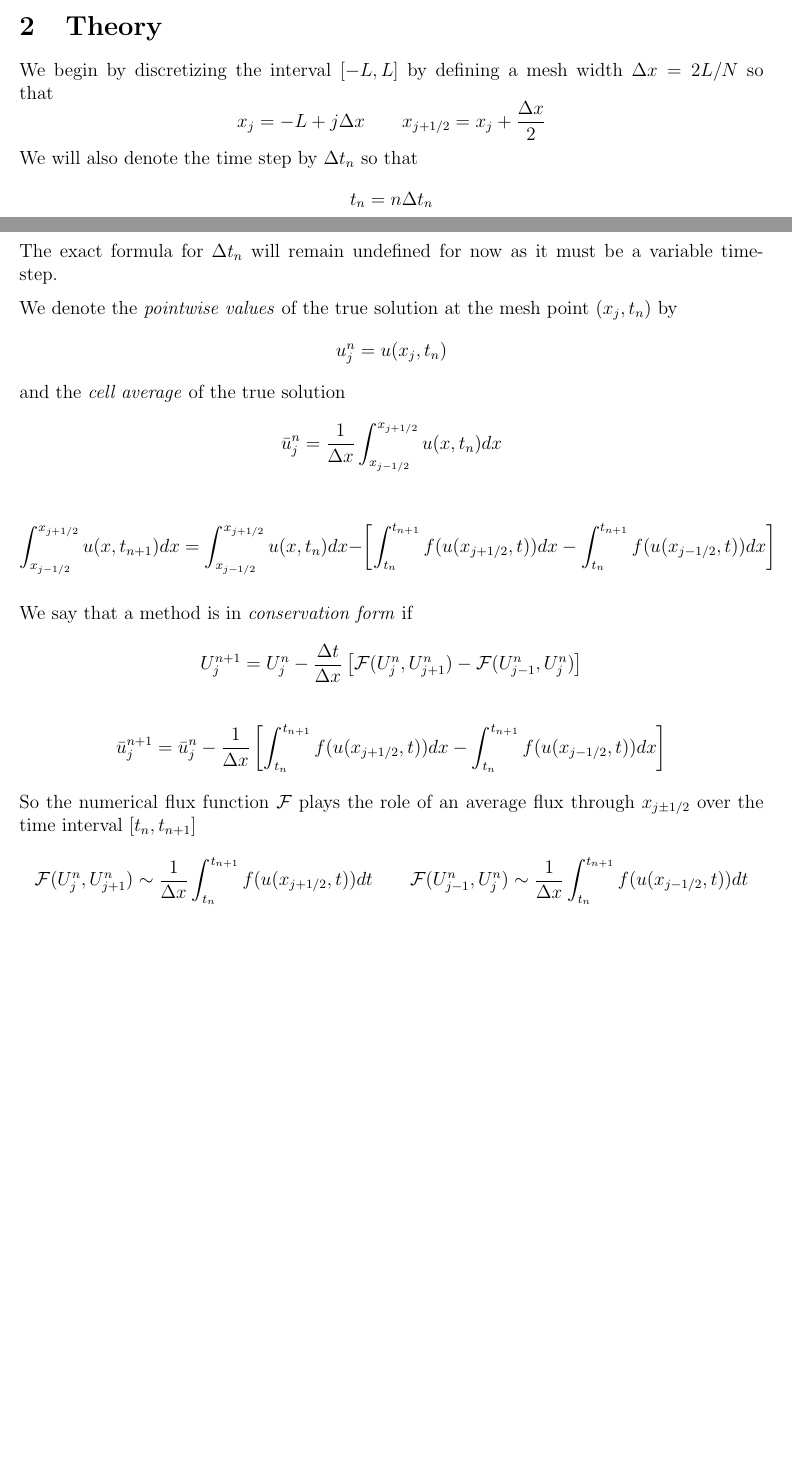
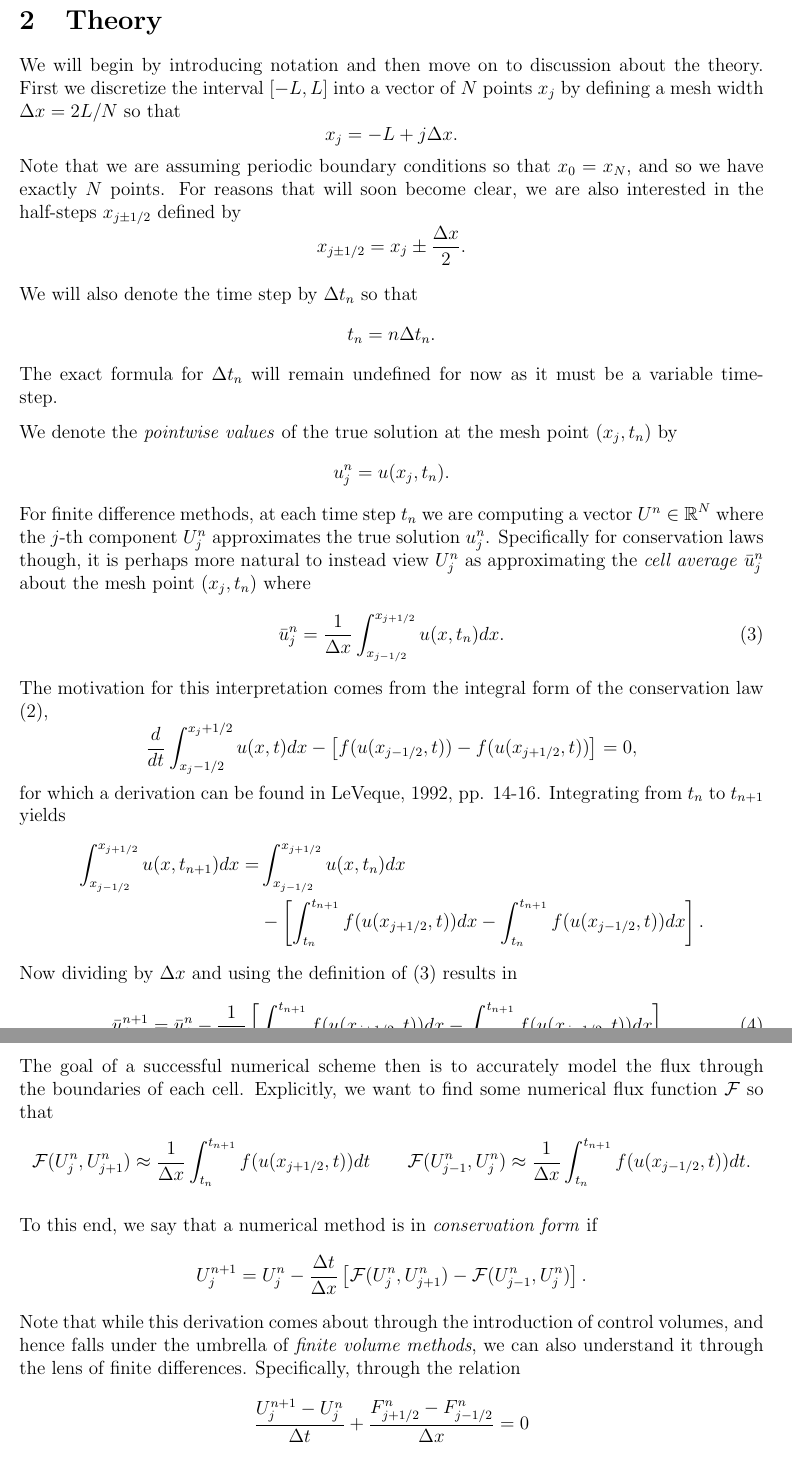
Before and after one commit to agormann/MACM416-project, a LaTeX document (LaTeX/implementation.tex): two parts of pages 1 and 2 of 4 before the commit and two parts of pages 2 and 3 of 5 after it, joined at a grey line, cut so that both start at the same text, the shorter picture padded with empty space. Compiled offline with pdfLaTeX.

Commit message:
rewrote theory

```diff
--- a/LaTeX/implementation.tex
+++ b/LaTeX/implementation.tex
@@ -51,44 +51,60 @@ where $U_{j}^{n} \in \R^N$ denotes the approximation to $u(x_j,t_n)$ at time $t_
 
 The scheme combines upadtes in the spacial domain with time-stepping. Our reasoning for choosing the Lax-Friedrichs scheme is X Y Z. We will be using periodic boundary conditions because UMMMMMMMMMM WAVES.
 
+\pagebreak
 \section{Theory}
 
-We begin by discretizing the interval $[-L,L]$ by defining a mesh width $\Delta x = 2L/N$ so that
+We will begin by introducing notation and then move on to discussion about the theory. First we discretize the interval $[-L,L]$ into a vector of $N$ points $x_j$ by defining a mesh width $\Delta x = 2L/N$ so that
 \[
-    x_j = -L + j\Delta x \qquad x_{j+1/2} = x_j + \frac{\Delta x}{2}
+    x_j = -L + j\Delta x.
 \]
+Note that we are assuming periodic boundary conditions so that $x_0 = x_{N}$, and so we have exactly $N$ points. For reasons that will soon become clear, we are also interested in the half-steps $x_{j\pm1/2}$ defined by
+\[
+    x_{j\pm1/2} = x_j \pm \frac{\Delta x}{2}.
+\]
+
 We will also denote the time step by $\Delta t_n$ so that
 \[
-    t_n = n\Delta t_n
+    t_n = n\Delta t_n.
 \]
 The exact formula for $\Delta t_n$ will remain undefined for now as it must be a variable time-step.
 
 We denote the \emph{pointwise values} of the true solution at the mesh point $(x_j, t_n)$ by
 \[
-    u_j^n = u(x_j,t_n)
+    u_j^n = u(x_j,t_n).
 \]
-and the \emph{cell average} of the true solution
+For finite difference methods, at each time step $t_n$ we are computing a vector $U^n \in \R^N$ where the $j$-th component $U_j^n$ approximates the true solution $u_j^n$. Specifically for conservation laws though, it is perhaps more natural to instead view $U_j^n$ as approximating the \emph{cell average} $\bar{u}_j^n$ about the mesh point $(x_j,t_n)$ where
+\begin{equation}
+    \bar{u}_j^n = \frac{1}{\Delta x} \int_{x_{j-1/2}}^{x_{j+1/2}} u(x,t_n) dx.
+\end{equation}
+The motivation for this interpretation comes from the integral form of the conservation law (2),
 \[
-    \bar{u}_j^n = \frac{1}{\Delta x} \int_{x_{j-1/2}}^{x_{j+1/2}} u(x,t_n) dx
+    \frac{d}{dt} \int_{x_j-1/2}^{x_j+1/2} u(x,t)dx - \left[ f(u(x_{j-1/2},t)) - f(u(x_{j+1/2},t)) \right] = 0,
+\]
+for which a derivation can be found in \cite{leveque1992}, pp. 14-16. Integrating from $t_n$ to $t_{n+1}$ yields
+\begin{align*}
+    \int_{x_{j-1/2}}^{x_{j+1/2}} u(x,t_{n+1}) dx = &\int_{x_{j-1/2}}^{x_{j+1/2}} u(x,t_{n}) dx \\
+    &- \left[ \int_{t_n}^{t_{n+1}} f(u(x_{j+1/2},t)) dx - \int_{t_n}^{t_{n+1}} f(u(x_{j-1/2},t)) dx \right].
+\end{align*}
+Now dividing by $\Delta x$ and using the definition of (3) results in
+\begin{equation}
+    \bar{u}_j^{n+1} = \bar{u}_j^n - \frac{1}{\Delta x}\left[ \int_{t_n}^{t_{n+1}} f(u(x_{j+1/2},t)) dx - \int_{t_n}^{t_{n+1}} f(u(x_{j-1/2},t)) dx \right].
+\end{equation}
+
+The goal of a successful numerical scheme then is to accurately model the flux through the boundaries of each cell. Explicitly, we want to find some numerical flux function $\mathcal{F}$ so that
+\[
+    \mathcal{F}(U_j^n, U_{j+1}^n) \approx \frac{1}{\Delta x} \int_{t_n}^{t_{n+1}} f(u(x_{j+1/2}, t)) dt \qquad \mathcal{F}(U_{j-1}^n, U_{j}^n) \approx \frac{1}{\Delta x} \int_{t_n}^{t_{n+1}} f(u(x_{j-1/2}, t)) dt.
 \]
 
+To this end, we say that a numerical method is in \emph{conservation form} if
 \[
-    \int_{x_{j-1/2}}^{x_{j+1/2}} u(x,t_{n+1}) dx = \int_{x_{j-1/2}}^{x_{j+1/2}} u(x,t_{n}) dx - \left[ \int_{t_n}^{t_{n+1}} f(u(x_{j+1/2},t)) dx - \int_{t_n}^{t_{n+1}} f(u(x_{j-1/2},t)) dx \right]
+    U_j^{n+1} = U_j^n - \frac{\Delta t}{\Delta x} \left[ \mathcal{F}(U_{j}^{n}, U_{j+1}^{n}) - \mathcal{F}(U_{j-1}^{n}, U_{j}^{n}) \right].
 \]
-
-We say that a method is in \emph{conservation form} if
+Note that while this derivation comes about through the introduction of control volumes, and hence falls under the umbrella of \emph{finite volume methods}, we can also understand it through the lens of finite differences. Specifically, through the relation
 \[
-    U_j^{n+1} = U_j^n - \frac{\Delta t}{\Delta x} \left[ \mathcal{F}(U_{j}^{n}, U_{j+1}^{n}) - \mathcal{F}(U_{j-1}^{n}, U_{j}^{n}) \right]
+    \frac{U_j^{n+1} - U_j^n}{\Delta t} + \frac{F_{j+1/2}^n - F_{j-1/2}^n}{\Delta x} = 0
 \]
-
-\[
-    \bar{u}_j^{n+1} = \bar{u}_j^n - \frac{1}{\Delta x}\left[ \int_{t_n}^{t_{n+1}} f(u(x_{j+1/2},t)) dx - \int_{t_n}^{t_{n+1}} f(u(x_{j-1/2},t)) dx \right]
-\]
-
-So the numerical flux function $\mathcal{F}$ plays the role of an average flux through $x_{j\pm1/2}$ over the time interval $[t_n, t_{n+1}]$
-\[
-    \mathcal{F}(U_j^n, U_{j+1}^n) \sim \frac{1}{\Delta x} \int_{t_n}^{t_{n+1}} f(u(x_{j+1/2}, t)) dt \qquad \mathcal{F}(U_{j-1}^n, U_{j}^n) \sim \frac{1}{\Delta x} \int_{t_n}^{t_{n+1}} f(u(x_{j-1/2}, t)) dt
-\]
+where $F_{j\pm1/2}^n \sim \mathcal{F}$ as before.
 
 \section{Body}
 
```
Also changed, not shown: pdf/implementation.pdf.
